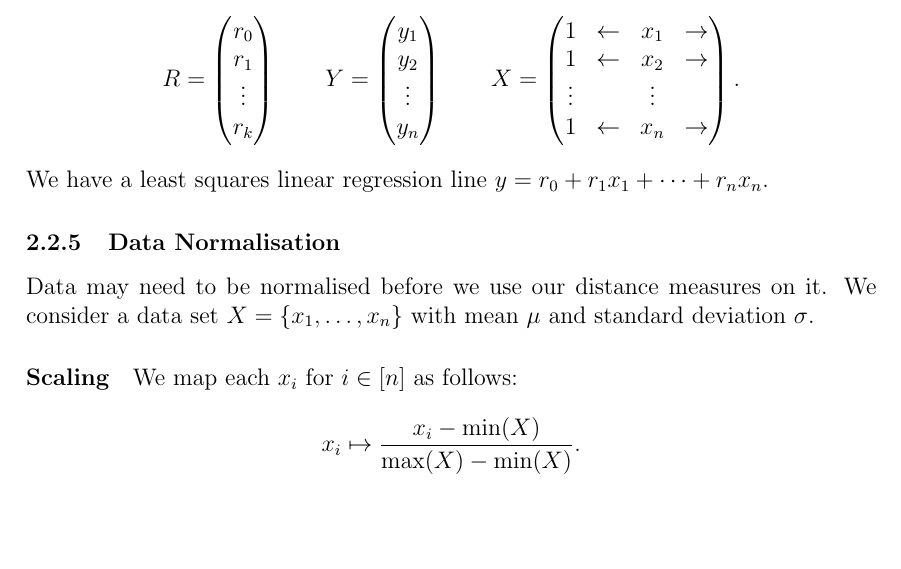
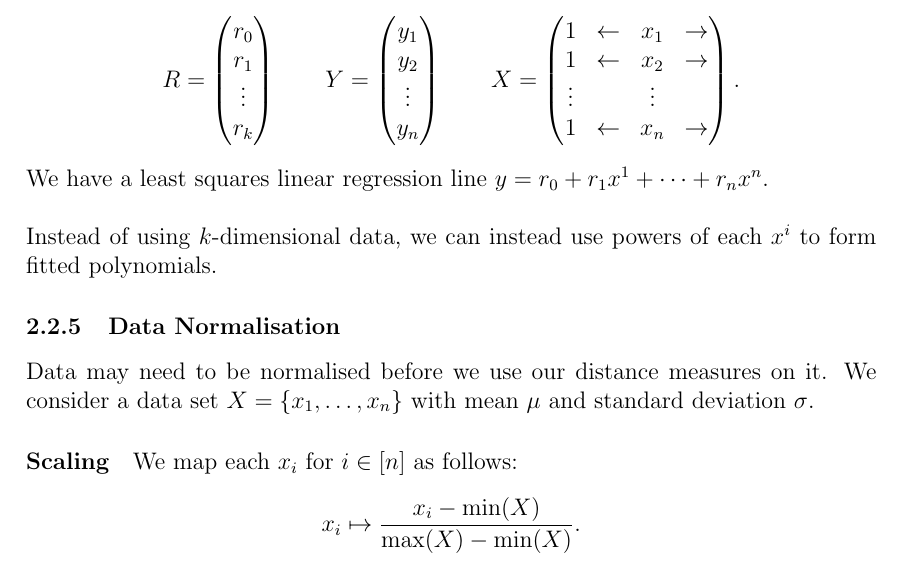
Before and after one commit to Fluxanoia/LectureNotes, a LaTeX document (Year 2/Symbols, Patterns and, Signals/Notes.tex, which reads Year 2/Symbols, Patterns and, Signals/1_Basics.tex): part of page 6 of 7, cut so that both start at the same text, the shorter picture padded with empty space. Compiled offline with pdfLaTeX.

Commit message:
Tweaked SPS

```diff
--- a/Year 2/Symbols, Patterns and, Signals/1_Basics.tex
+++ b/Year 2/Symbols, Patterns and, Signals/1_Basics.tex
@@ -155,7 +155,10 @@ we can use matrices to calculate our coefficients: \begin{gather*}
         1      & \leftarrow & x_n    & \rightarrow
     \end{pmatrix}.
 \end{gather*} We have a least squares linear regression line
-$y = r_0 + r_1x_1 + \cdots + r_nx_n$.
+$y = r_0 + r_1x^1 + \cdots + r_nx^n$.
+\\[\baselineskip]
+Instead of using $k$-dimensional data, we can instead use
+powers of each $x^i$ to form fitted polynomials.
 
 \subsubsection{Data Normalisation}
 
```
Also changed, not shown: Year 2/Symbols, Patterns and, Signals/Notes.pdf.
